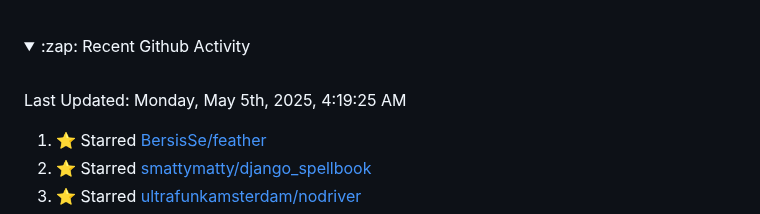
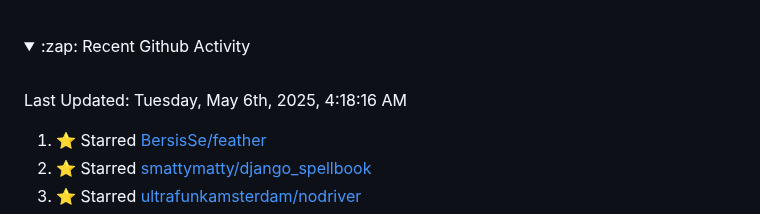
Before and after one commit to Tobi-De/Tobi-De, a Markdown page: README.md, the part around the change. Drawn GitHub-style; folded sections open.

Commit message:
⚡ Update README with the recent activity

```diff
--- a/README.md
+++ b/README.md
@@ -79,7 +79,7 @@ My latest publications:
 <br>
 
  <!--RECENT_ACTIVITY:last_update-->
-Last Updated: Monday, May 5th, 2025, 4:19:25 AM
+Last Updated: Tuesday, May 6th, 2025, 4:18:16 AM
  <!--RECENT_ACTIVITY:last_update_end-->
 
  <!--RECENT_ACTIVITY:start-->
```
